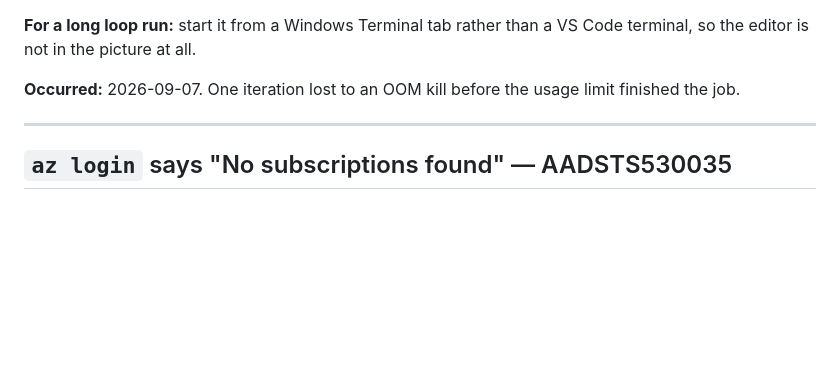
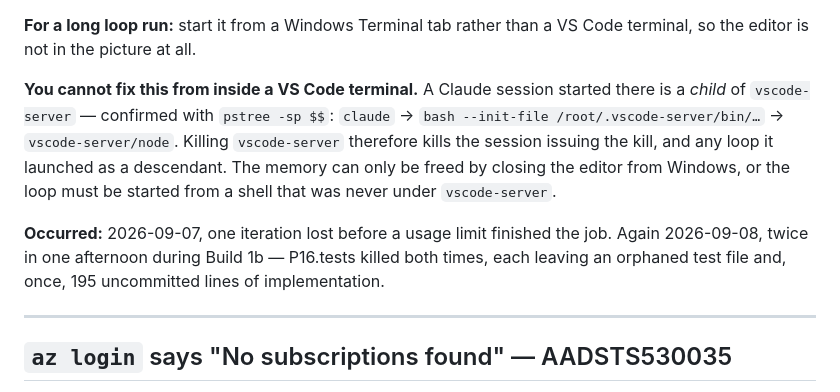
Before and after one commit to steviepee/Stopwatch-scheduler, a Markdown page: GOTCHAS.md, the part around the change. Rendered like a GitHub page; blank space fills up the shorter version.

```diff
--- a/GOTCHAS.md
+++ b/GOTCHAS.md
@@ -66,7 +66,16 @@ holds 2-3 GB across dozens of processes. Each loop iteration then wants a `claud
 **For a long loop run:** start it from a Windows Terminal tab rather than a VS Code terminal, so
 the editor is not in the picture at all.
 
-**Occurred:** 2026-09-07. One iteration lost to an OOM kill before the usage limit finished the job.
+**You cannot fix this from inside a VS Code terminal.** A Claude session started there is a
+*child* of `vscode-server` — confirmed with `pstree -sp $$`:
+`claude` → `bash --init-file /root/.vscode-server/bin/…` → `vscode-server/node`. Killing
+`vscode-server` therefore kills the session issuing the kill, and any loop it launched as a
+descendant. The memory can only be freed by closing the editor from Windows, or the loop must be
+started from a shell that was never under `vscode-server`.
+
+**Occurred:** 2026-09-07, one iteration lost before a usage limit finished the job. Again
+2026-09-08, twice in one afternoon during Build 1b — P16.tests killed both times, each leaving an
+orphaned test file and, once, 195 uncommitted lines of implementation.
 
 ---
 
```
Also changed, not shown: AsIWasSaying.md (+49 -11 lines).
